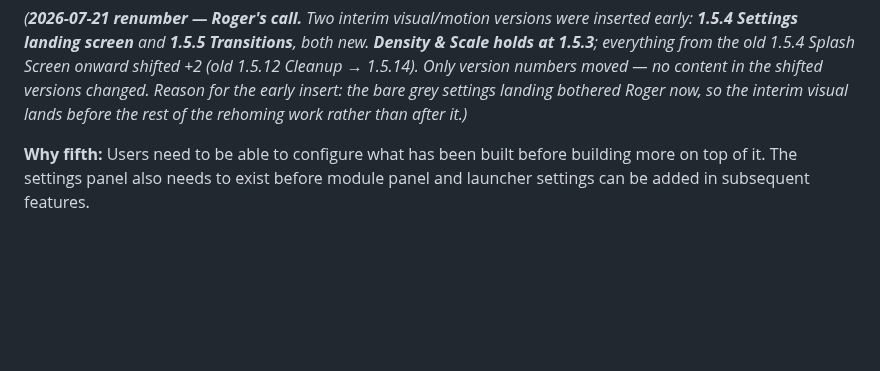
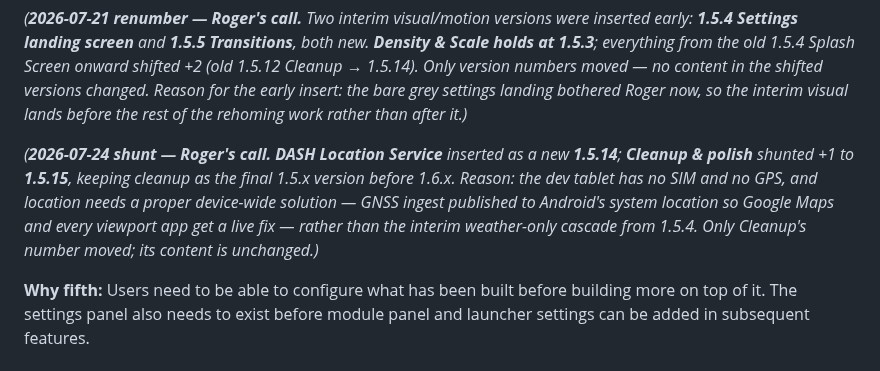
Before and after one commit to 8chubby8/DASH, a Markdown page: roadmap.md, the part around one of its changes. Rendered like a GitHub page; blank space fills up the shorter version.

```diff
--- a/roadmap.md
+++ b/roadmap.md
@@ -185,5 +186,7 @@ Every version increment — including third number refinements — must have a c
 
 *(**2026-07-21 renumber — Roger's call.** Two interim visual/motion versions were inserted early: **1.5.4 Settings landing screen** and **1.5.5 Transitions**, both new. **Density & Scale holds at 1.5.3**; everything from the old 1.5.4 Splash Screen onward shifted +2 (old 1.5.12 Cleanup → 1.5.14). Only version numbers moved — no content in the shifted versions changed. Reason for the early insert: the bare grey settings landing bothered Roger now, so the interim visual lands before the rest of the rehoming work rather than after it.)*
+
+*(**2026-07-24 shunt — Roger's call.** **DASH Location Service** inserted as a new **1.5.14**; **Cleanup & polish** shunted +1 to **1.5.15**, keeping cleanup as the final 1.5.x version before 1.6.x. Reason: the dev tablet has no SIM and no GPS, and location needs a proper device-wide solution — GNSS ingest published to Android's system location so Google Maps and every viewport app get a live fix — rather than the interim weather-only cascade from 1.5.4. Only Cleanup's number moved; its content is unchanged.)*
 
 **Why fifth:** Users need to be able to configure what has been built before building more on top of it. The settings panel also needs to exist before module panel and launcher settings can be added in subsequent features.
 
```
Also changed, not shown: other parts of roadmap.md (+2 -1 lines).
